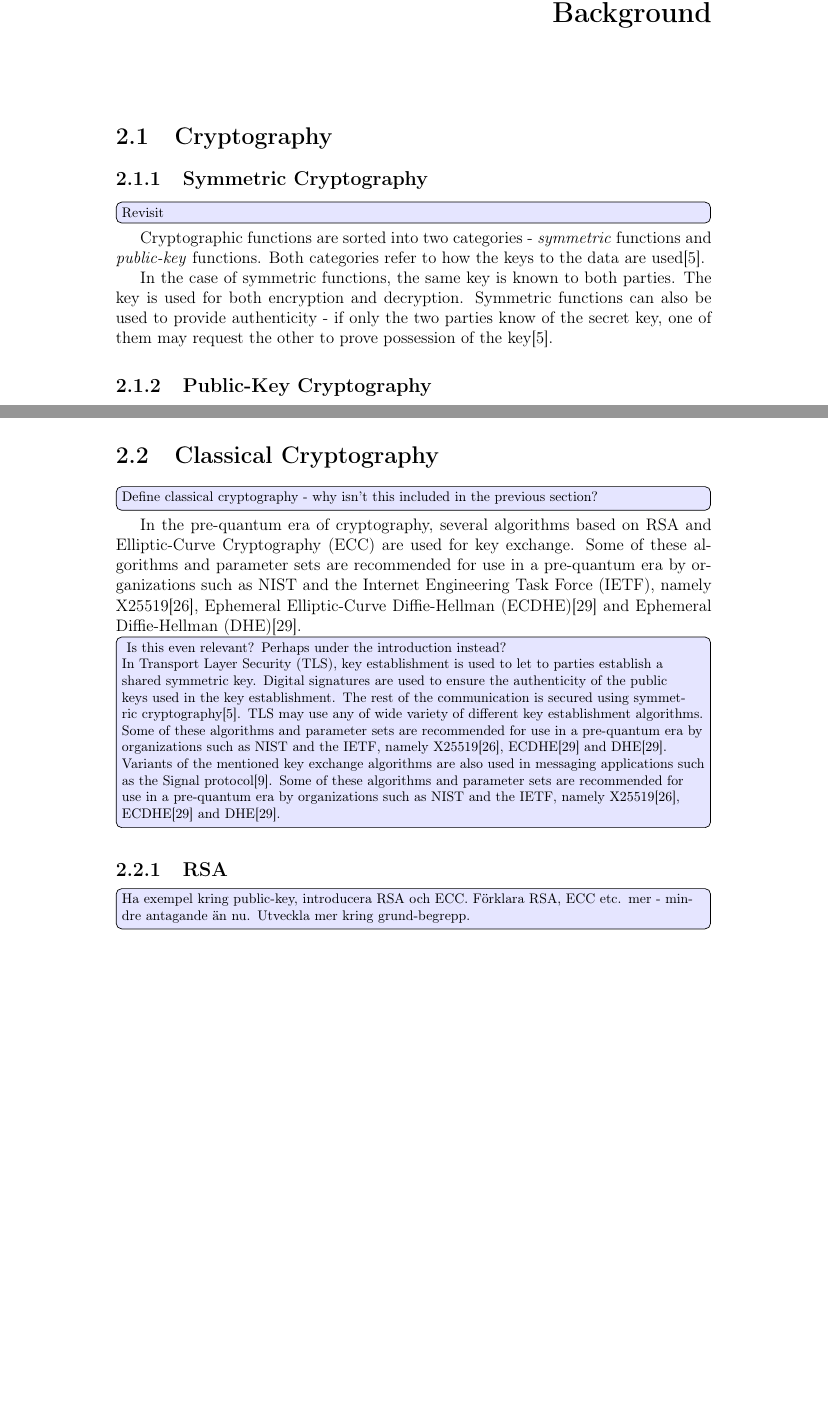
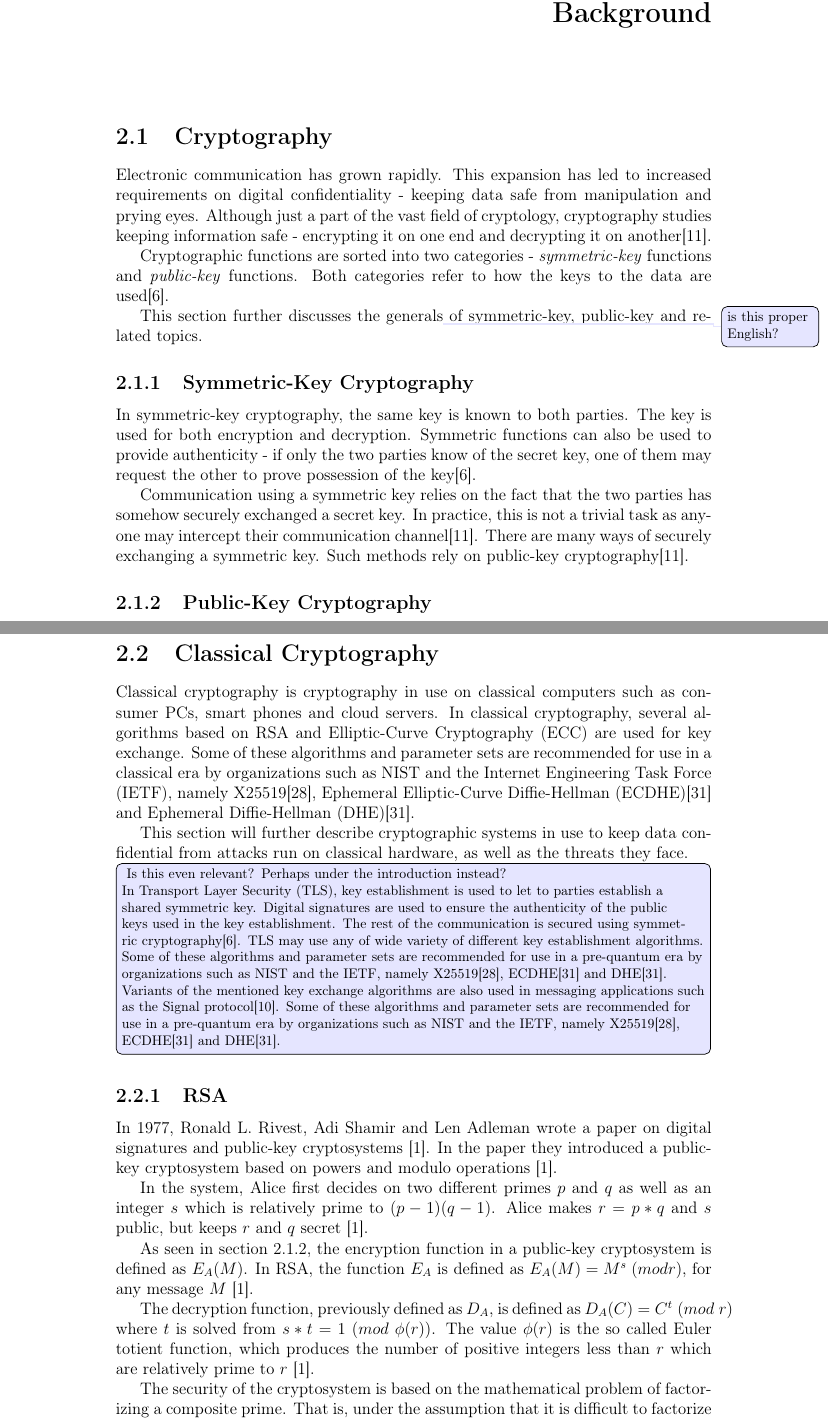
Before and after one commit to profiling-pqc-kem-thesis/paper, a LaTeX thesis (main.tex, which reads chapters/background/main.tex, glossaries.tex, thesis-refs.bib): two parts of pages 16 and 17 of 69 before the commit and two parts of pages 16 and 18 of 69 after it, joined at a grey line, cut so that both start at the same text, the shorter picture padded with empty space. Compiled offline with pdfLaTeX.

Commit message:
Update on Overleaf.

```diff
--- a/chapters/background/main.tex
+++ b/chapters/background/main.tex
@@ -3,12 +3,16 @@
 
 \section{Cryptography}
 
-\subsection{Symmetric Cryptography}
-\todo[inline]{Revisit}
-Cryptographic functions are sorted into two categories - \textit{symmetric} functions and \textit{public-key} functions. Both categories refer to how the keys to the data are used\cite{bernstein2017}.
+Electronic communication has grown rapidly. This expansion has led to increased requirements on digital confidentiality - keeping data safe from manipulation and prying eyes. Although just a part of the vast field of cryptology, cryptography studies keeping information safe - encrypting it on one end and decrypting it on another\cite{delfs2007}.
 
-In the case of symmetric functions, the same key is known to both parties. The key is used for both encryption and decryption. Symmetric functions can also be used to provide authenticity - if only the two parties know of the secret key, one of them may request the other to prove possession of the key\cite{bernstein2017}.
+Cryptographic functions are sorted into two categories - \textit{symmetric-key} functions and \textit{public-key} functions. Both categories refer to how the keys to the data are used\cite{bernstein2017}.
+
+This section further discusses the generals\todo{is this proper English?} of symmetric-key, public-key and related topics.
+
+\subsection{Symmetric-Key Cryptography}
+
+In symmetric-key cryptography, the same key is known to both parties. The key is used for both encryption and decryption. Symmetric functions can also be used to provide authenticity - if only the two parties know of the secret key, one of them may request the other to prove possession of the key\cite{bernstein2017}.
+
+Communication using a symmetric key relies on the fact that the two parties has somehow securely exchanged a secret key. In practice, this is not a trivial task as anyone may intercept their communication channel\cite{delfs2007}. There are many ways of securely exchanging a symmetric key. Such methods rely on public-key cryptography\cite{delfs2007}.
 
 \subsection{Public-Key Cryptography}
-\todo[inline]{Revisit}
-In the case of public-key cryptography, each party is in possession of two keys - a public key and a private key. The public key is known to everyone, the private key only to the party in ownership of the keys. Anyone may encrypt a message using a party's public key, but only the owner of the private key may decrypt the contents. By using the private key to encrypt data, anyone with the public key may decrypt it. This mechanism provides a way to digitally sign a message and can be used to authenticate a party\cite{bernstein2017}.
@@ -39,9 +48,9 @@ Key agreement protocols may provide forward secrecy if the long-term keys are on
 
 \section{Classical Cryptography}
 
-\todo[inline]{Define classical cryptography - why isn't this included in the previous section?}
+Classical cryptography is cryptography in use on classical computers such as consumer PCs, smart phones and cloud servers. In classical cryptography, several algorithms based on \gls{rsa} and \gls{ecc} are used for key exchange. Some of these algorithms and parameter sets are recommended for use in a classical era by organizations such as \gls{nist} and the \gls{ietf}, namely \gls{x25519}\cite{rfc7748}, \gls{ecdhe}\cite{nist2019} and \gls{dhe}\cite{nist2019}.
 
-In the pre-quantum era of cryptography, several algorithms based on \gls{rsa} and \gls{ecc} are used for key exchange. Some of these algorithms and parameter sets are recommended for use in a pre-quantum era by organizations such as \gls{nist} and the \gls{ietf}, namely \gls{x25519}\cite{rfc7748}, \gls{ecdhe}\cite{nist2019} and \gls{dhe}\cite{nist2019}.
+This section will further describe cryptographic systems in use to keep data confidential from attacks run on classical hardware, as well as the threats they face.
 
 \todo[inline] {
 Is this even relevant? Perhaps under the introduction instead?
@@ -60,7 +69,15 @@ Variants of the mentioned key exchange algorithms are also used in messaging app
 
 \subsection{RSA}
 
-\todo[inline]{Ha exempel kring public-key, introducera RSA och ECC. Förklara RSA, ECC etc. mer - mindre antagande än nu. Utveckla mer kring grund-begrepp.}
+In 1977, Ronald L. Rivest, Adi Shamir and Len Adleman wrote a paper on digital signatures and public-key cryptosystems \cite{rsa1977}. In the paper they introduced a public-key cryptosystem based on powers and modulo operations \cite{rsa1977}.
+
+In the system, Alice first decides on two different primes $p$ and $q$ as well as an integer $s$ which is relatively prime to $(p-1)(q-1)$. Alice makes $r=p*q$ and $s$ public, but keeps $r$ and $q$ secret \cite{rsa1977}.
+
+As seen in section \ref{section:background:public-key-cryptography}, the encryption function in a public-key cryptosystem is defined as $E_A(M)$. In RSA, the function $E_A$ is defined as $E_A(M)=M^s\;(mod r)$, for any message $M$ \cite{rsa1977}.
+
+The decryption function, previously defined as $D_A$, is defined as $D_A(C)=C^t\;(mod\;r)$ where $t$ is solved from $s*t=1\;(mod\;\phi(r))$. The value $\phi(r)$ is the so called Euler totient function, which produces the number of positive integers less than $r$ which are relatively prime to $r$ \cite{rsa1977}.
+
+The security of the cryptosystem is based on the mathematical problem of factorizing a composite prime. That is, under the assumption that it is difficult to factorize a number $n=p*q$ into its factors $p$ and $q$, the system is considered secure \cite{rsa1977}.
 
 \subsection{Elliptic Curve Cryptography}
 
--- a/glossaries.tex
+++ b/glossaries.tex
@@ -38,6 +38,9 @@
 \newglossaryentry{owcpa}{name={OW-CPA}, description={One-Wayness against Chosen-Plaintext Attack}}
 \newglossaryentry{qubit}{name={qubit}, description={A Quantum Bit}}
 \newglossaryentry{power}{name={POWER}, description={IBM's POWER architecture}}
+\newglossaryentry{alice}{name={Alice}, description={A common name for denoting party A in a public-key cryptosystem}}
+\newglossaryentry{bob}{name={Bob}, description={A common name for denoting party B in a public-key cryptosystem}}
+\newglossaryentry{eve}{name={Eve}, description={A common name for denoting an evil party in a public-key cryptosystem}}
 
 \newacronym{kex}{KEX}{Key Exchange Algorithm}
 \newacronym{kem}{KEM}{Key Encapsulation Mechanism}
--- a/thesis-refs.bib
+++ b/thesis-refs.bib
@@ -549,0 +565,5 @@ pages={96-97}
+  authors={Ronald L. Rivest and Adi Shamir and Len Adleman},
+  title={On Digital Signatures and Public-Key Cryptosystems},
+  year={1977},
+  month={April},
+}
```
Also changed, not shown: chapters/background/main.tex (23 more changed lines), thesis-refs.bib (15 more changed lines).
